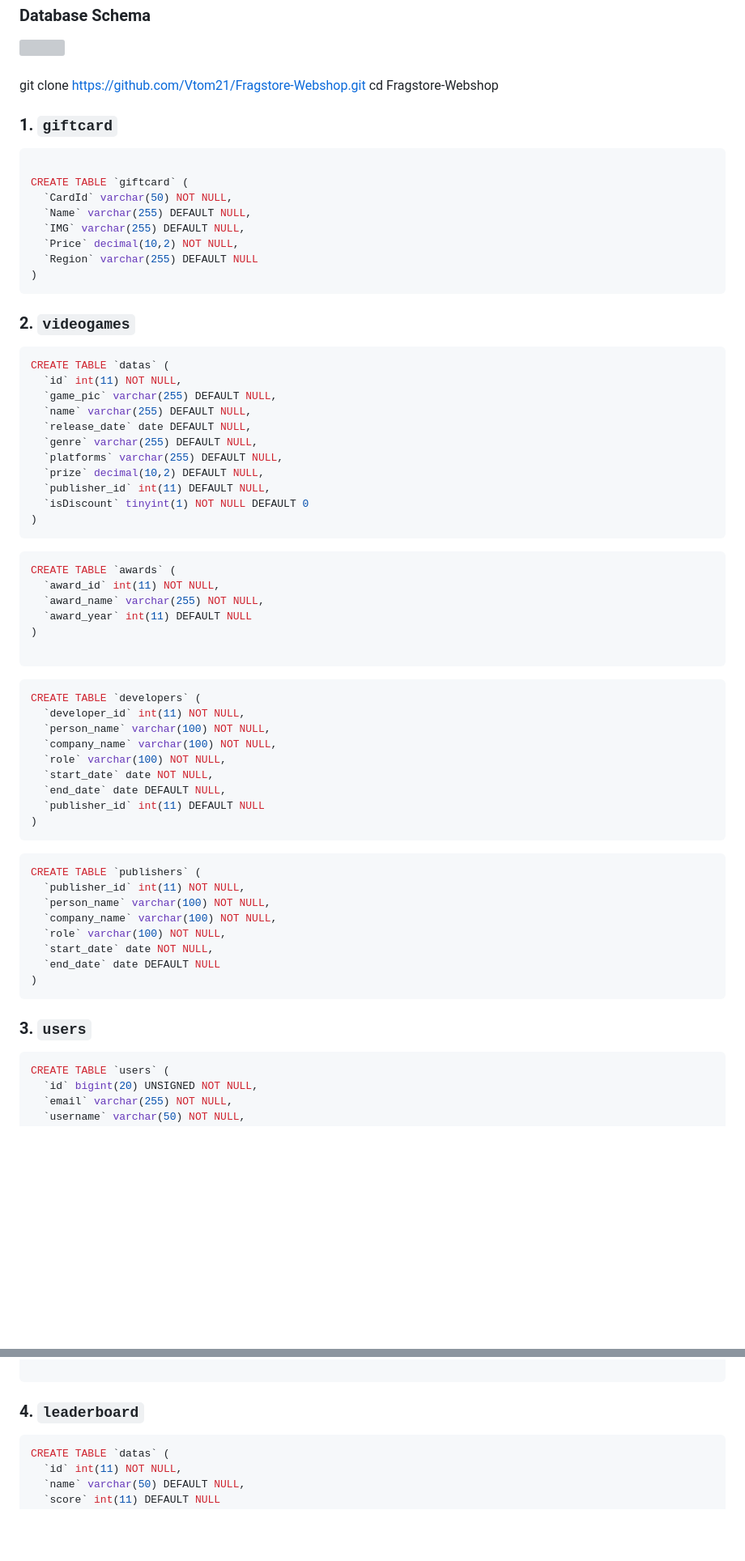
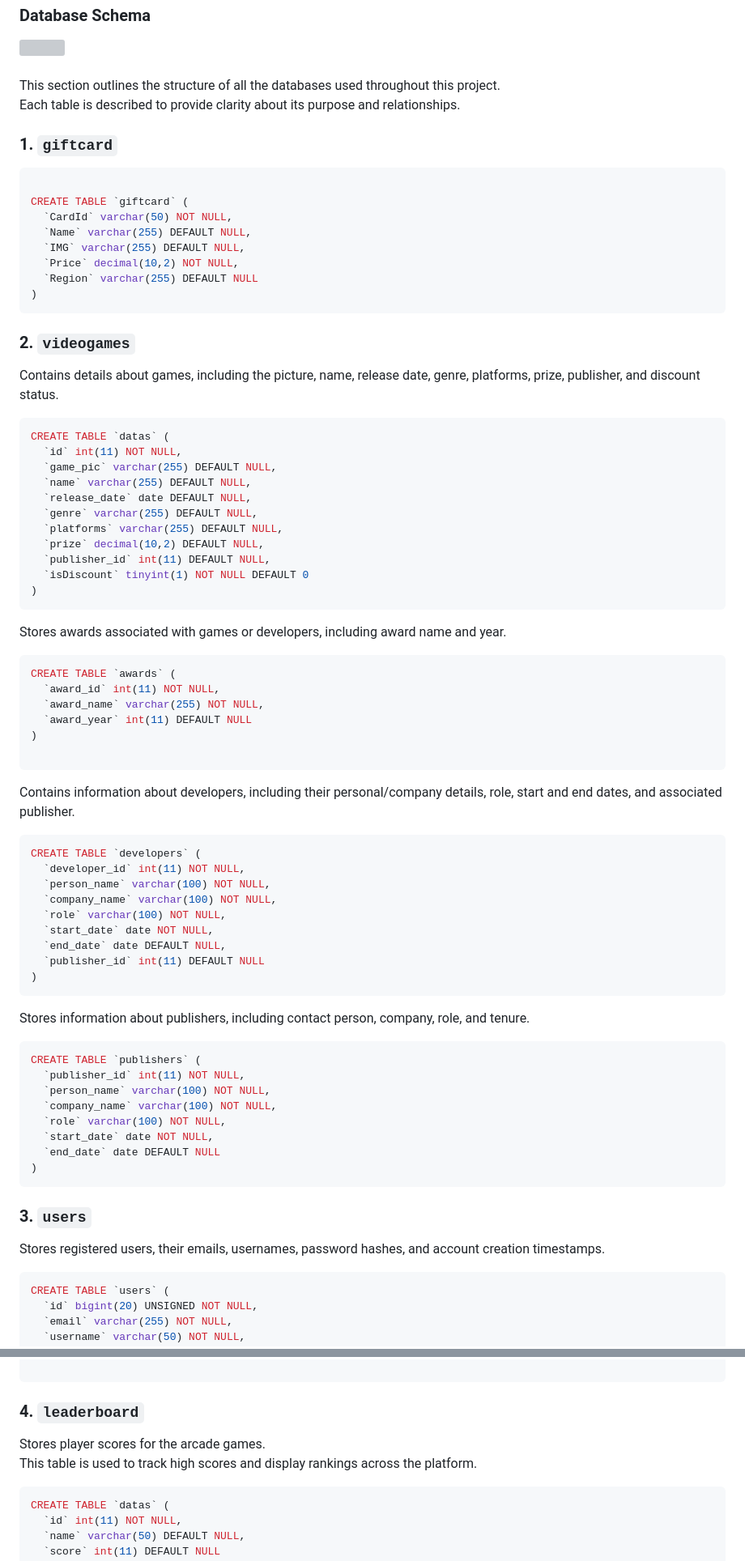
Before and after one commit to VTom21/Fragstore-Webshop, a Markdown page: README.md, 2 parts joined by grey strips. Shown at 81% size. Rendered like a GitHub page; blank space fills up the shorter version; grey boxes are pictures that could not be loaded.

Commit message:
Database Schema Section

````diff
--- a/README.md
+++ b/README.md
@@ -924,8 +924,8 @@ for (let cherry of cherries.values()) {
 </div>
 <br>
 
-git clone https://github.com/Vtom21/Fragstore-Webshop.git
-cd Fragstore-Webshop
+This section outlines the structure of all the databases used throughout this project.
+Each table is described to provide clarity about its purpose and relationships.
 
 ### 1. `giftcard`
 
@@ -942,6 +942,8 @@ CREATE TABLE `giftcard` (
 
 ### 2. `videogames`
 
+Contains details about games, including the picture, name, release date, genre, platforms, prize, publisher, and discount status.
+
 ```sql
 CREATE TABLE `datas` (
   `id` int(11) NOT NULL,
@@ -955,7 +957,7 @@ CREATE TABLE `datas` (
   `isDiscount` tinyint(1) NOT NULL DEFAULT 0
 )
 ```
-
+Stores awards associated with games or developers, including award name and year.
 ```sql
 CREATE TABLE `awards` (
   `award_id` int(11) NOT NULL,
@@ -964,7 +966,7 @@ CREATE TABLE `awards` (
 )
 
 ```
-
+Contains information about developers, including their personal/company details, role, start and end dates, and associated publisher.
 ```sql
 CREATE TABLE `developers` (
   `developer_id` int(11) NOT NULL,
@@ -976,7 +978,7 @@ CREATE TABLE `developers` (
   `publisher_id` int(11) DEFAULT NULL
 )
 ```
-
+Stores information about publishers, including contact person, company, role, and tenure.
 ```sql
 CREATE TABLE `publishers` (
   `publisher_id` int(11) NOT NULL,
@@ -989,7 +991,7 @@ CREATE TABLE `publishers` (
 ```
 
 ### 3. `users`
-
+Stores registered users, their emails, usernames, password hashes, and account creation timestamps.
 ```sql
 CREATE TABLE `users` (
   `id` bigint(20) UNSIGNED NOT NULL,
@@ -1002,7 +1004,8 @@ CREATE TABLE `users` (
 ```
 
 ### 4. `leaderboard`
-
+Stores player scores for the arcade games.
+This table is used to track high scores and display rankings across the platform.
 ```sql
 CREATE TABLE `datas` (
   `id` int(11) NOT NULL,
````
